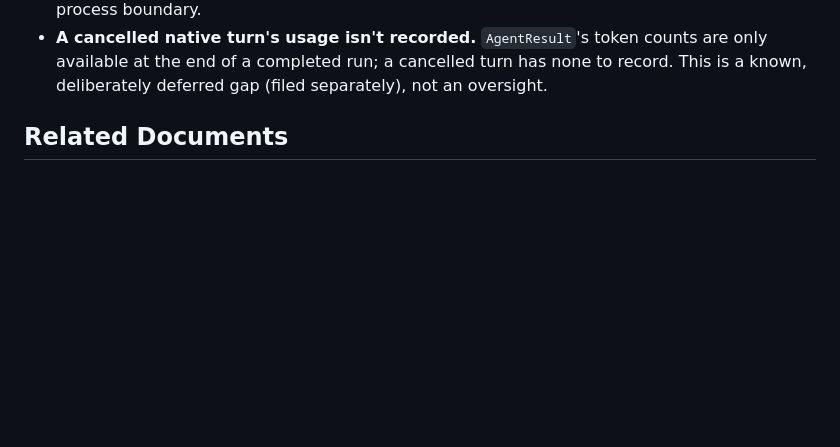
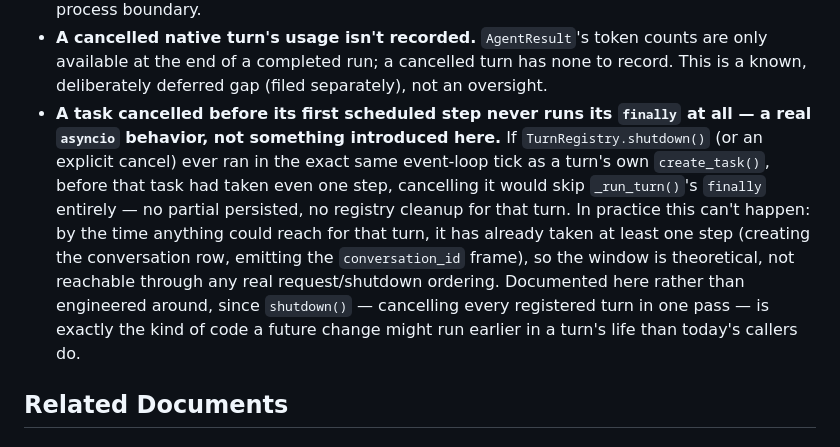
Before and after one commit to nbramia/LifeOS, a Markdown page: docs/adr/019-turn-owned-by-server.md, the part around the change. Drawn GitHub-style; blank space fills up the shorter version.

Commit message:
docs(adr): record the pre-first-step task-cancellation limitation (#611)
Moves the asyncio finding (a Task cancelled before its first scheduled
step never runs finally) into ADR-019's Consequences/Negative, not just a
chat message -- registry.shutdown() is exactly the kind of code where a
future change could hit this.

Co-Authored-By: Claude Opus 5 <noreply@anthropic.com>

```diff
--- a/docs/adr/019-turn-owned-by-server.md
+++ b/docs/adr/019-turn-owned-by-server.md
@@ -247,6 +247,20 @@ change.
   counts are only available at the end of a completed run; a cancelled turn
   has none to record. This is a known, deliberately deferred gap (filed
   separately), not an oversight.
+- **A task cancelled before its first scheduled step never runs its
+  `finally` at all — a real `asyncio` behavior, not something introduced
+  here.** If `TurnRegistry.shutdown()` (or an explicit cancel) ever ran in
+  the exact same event-loop tick as a turn's own `create_task()`, before
+  that task had taken even one step, cancelling it would skip
+  `_run_turn()`'s `finally` entirely — no partial persisted, no registry
+  cleanup for that turn. In practice this can't happen: by the time
+  anything could reach for that turn, it has already taken at least one
+  step (creating the conversation row, emitting the `conversation_id`
+  frame), so the window is theoretical, not reachable through any real
+  request/shutdown ordering. Documented here rather than engineered
+  around, since `shutdown()` — cancelling every registered turn in one
+  pass — is exactly the kind of code a future change might run earlier in
+  a turn's life than today's callers do.
 
 ## Related Documents
 
```
